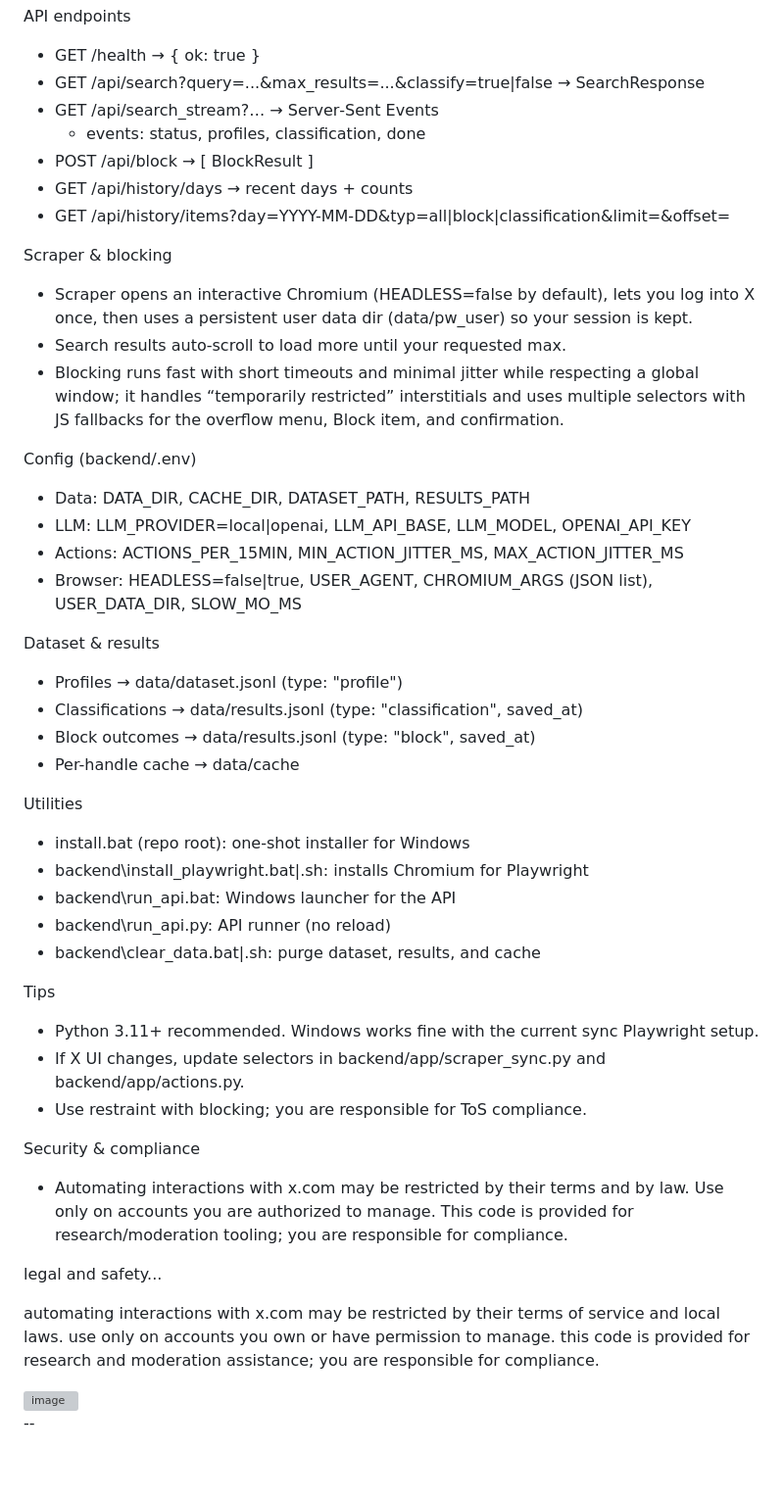
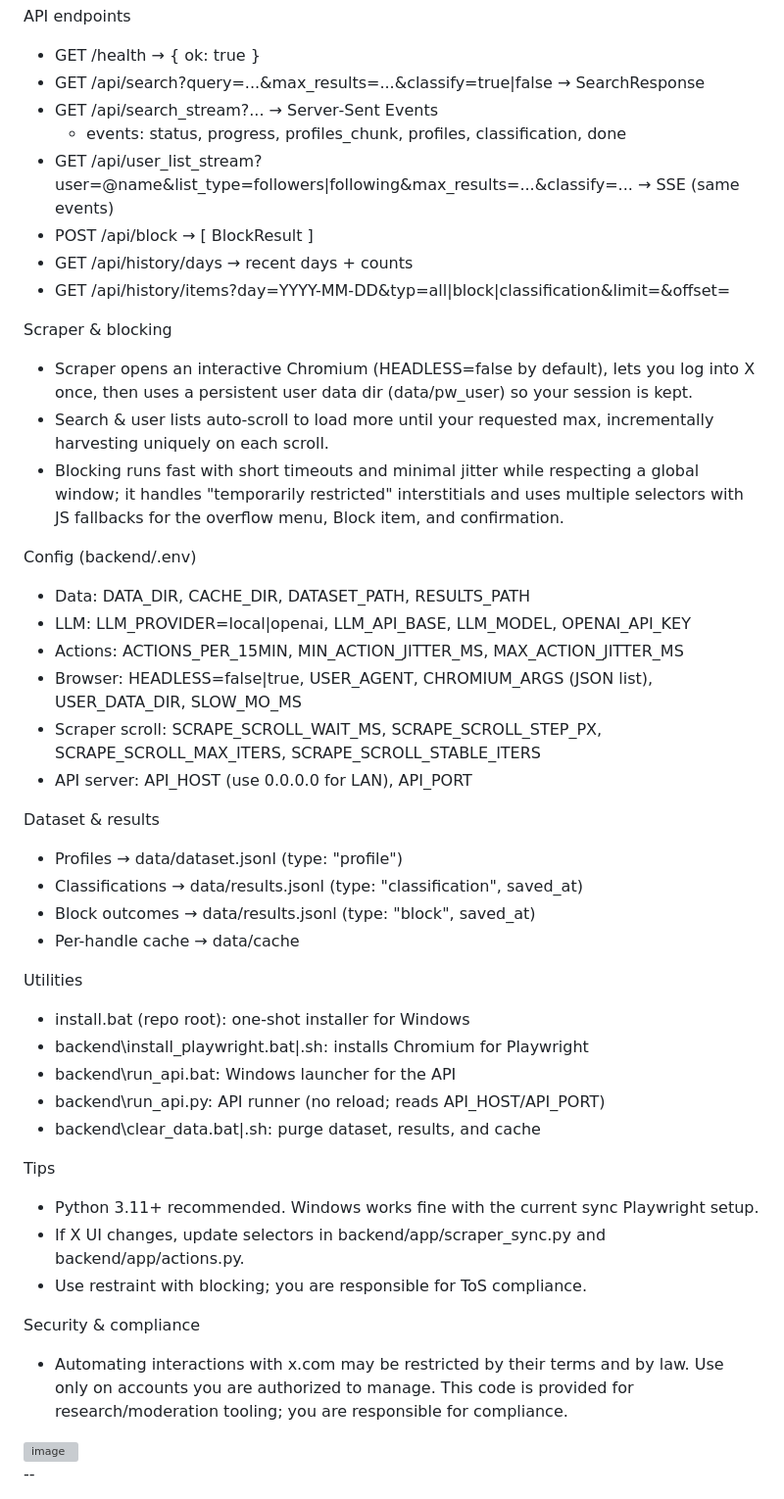
Before and after one commit to helix4u/gpt5-vs-x-spam, a Markdown page: README.md, the part around one of its changes. Shown at 98% size. Drawn GitHub-style; blank space fills up the shorter version; grey boxes are pictures that could not be loaded.

```diff
--- a/README.md
+++ b/README.md
@@ -52,8 +58,9 @@ API endpoints
 
 - GET /health → { ok: true }
 - GET /api/search?query=...&max_results=...&classify=true|false → SearchResponse
-- GET /api/search_stream?… → Server‑Sent Events
-  - events: status, profiles, classification, done
+- GET /api/search_stream?... → Server‑Sent Events
+  - events: status, progress, profiles_chunk, profiles, classification, done
+- GET /api/user_list_stream?user=@name&list_type=followers|following&max_results=...&classify=... → SSE (same events)
 - POST /api/block → [ BlockResult ]
 - GET /api/history/days → recent days + counts
 - GET /api/history/items?day=YYYY-MM-DD&typ=all|block|classification&limit=&offset=
@@ -61,8 +68,8 @@ API endpoints
 Scraper & blocking
 
 - Scraper opens an interactive Chromium (HEADLESS=false by default), lets you log into X once, then uses a persistent user data dir (data/pw_user) so your session is kept.
-- Search results auto‑scroll to load more until your requested max.
-- Blocking runs fast with short timeouts and minimal jitter while respecting a global window; it handles “temporarily restricted” interstitials and uses multiple selectors with JS fallbacks for the overflow menu, Block item, and confirmation.
+- Search & user lists auto‑scroll to load more until your requested max, incrementally harvesting uniquely on each scroll.
+- Blocking runs fast with short timeouts and minimal jitter while respecting a global window; it handles "temporarily restricted" interstitials and uses multiple selectors with JS fallbacks for the overflow menu, Block item, and confirmation.
 
 Config (backend/.env)
 
@@ -70,6 +77,8 @@ Config (backend/.env)
 - LLM: LLM_PROVIDER=local|openai, LLM_API_BASE, LLM_MODEL, OPENAI_API_KEY
 - Actions: ACTIONS_PER_15MIN, MIN_ACTION_JITTER_MS, MAX_ACTION_JITTER_MS
 - Browser: HEADLESS=false|true, USER_AGENT, CHROMIUM_ARGS (JSON list), USER_DATA_DIR, SLOW_MO_MS
+- Scraper scroll: SCRAPE_SCROLL_WAIT_MS, SCRAPE_SCROLL_STEP_PX, SCRAPE_SCROLL_MAX_ITERS, SCRAPE_SCROLL_STABLE_ITERS
+- API server: API_HOST (use 0.0.0.0 for LAN), API_PORT
 
 Dataset & results
 
@@ -83,7 +92,7 @@ Utilities
 - install.bat (repo root): one‑shot installer for Windows
 - backend\install_playwright.bat|.sh: installs Chromium for Playwright
 - backend\run_api.bat: Windows launcher for the API
-- backend\run_api.py: API runner (no reload)
+- backend\run_api.py: API runner (no reload; reads API_HOST/API_PORT)
 - backend\clear_data.bat|.sh: purge dataset, results, and cache
 
 Tips
@@ -96,9 +105,7 @@ Security & compliance
 
 - Automating interactions with x.com may be restricted by their terms and by law. Use only on accounts you are authorized to manage. This code is provided for research/moderation tooling; you are responsible for compliance.
 
-legal and safety...
 
-automating interactions with x.com may be restricted by their terms of service and local laws. use only on accounts you own or have permission to manage. this code is provided for research and moderation assistance; you are responsible for compliance.
 
 <img width="1470" height="1129" alt="image" src="https://github.com/user-attachments/assets/e3d680ce-e4e2-4159-8028-2bd5b4fc82d7" />
 
```
Also changed, not shown: other parts of README.md (+14 -8 lines).
